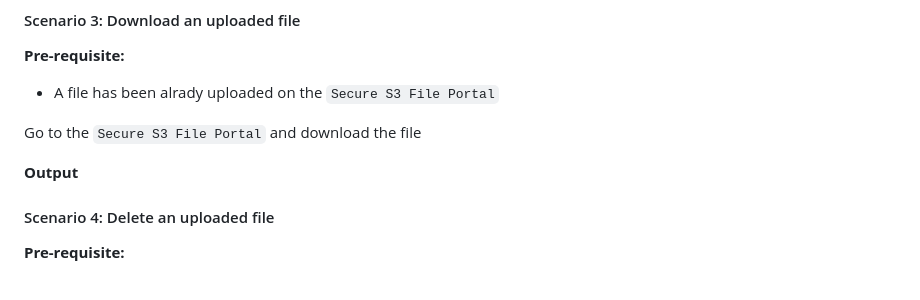
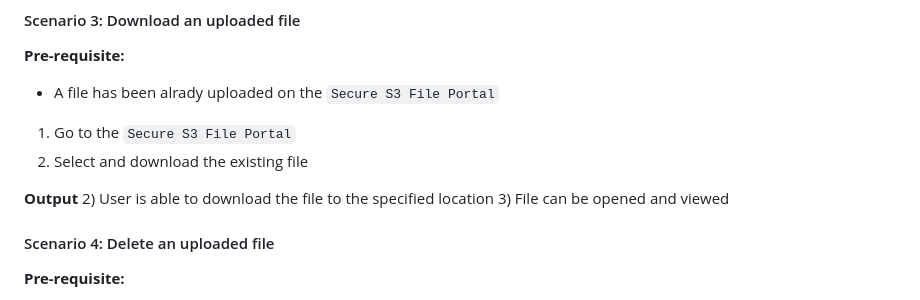
Before and after one commit to solracq/s3-storage-ui-automation-framework, a Markdown page: docs/Exploratory_Testing.md, the part around the change. GitHub-like rendering.

Commit message:
Added test steps for the positive download scenario

```diff
--- a/docs/Exploratory_Testing.md
+++ b/docs/Exploratory_Testing.md
@@ -113,10 +113,12 @@ docker logs secure-s3-portal-app
 **Pre-requisite:**
 - A file has been alrady uploaded on the `Secure S3 File Portal`
 
-Go to the `Secure S3 File Portal` and download the file
+1) Go to the `Secure S3 File Portal`
+2) Select and download the existing file
 
 **Output**
-
+2) User is able to download the file to the specified location
+3) File can be opened and viewed
 
 #### Scenario 4: Delete an uploaded file
 **Pre-requisite:**
```
